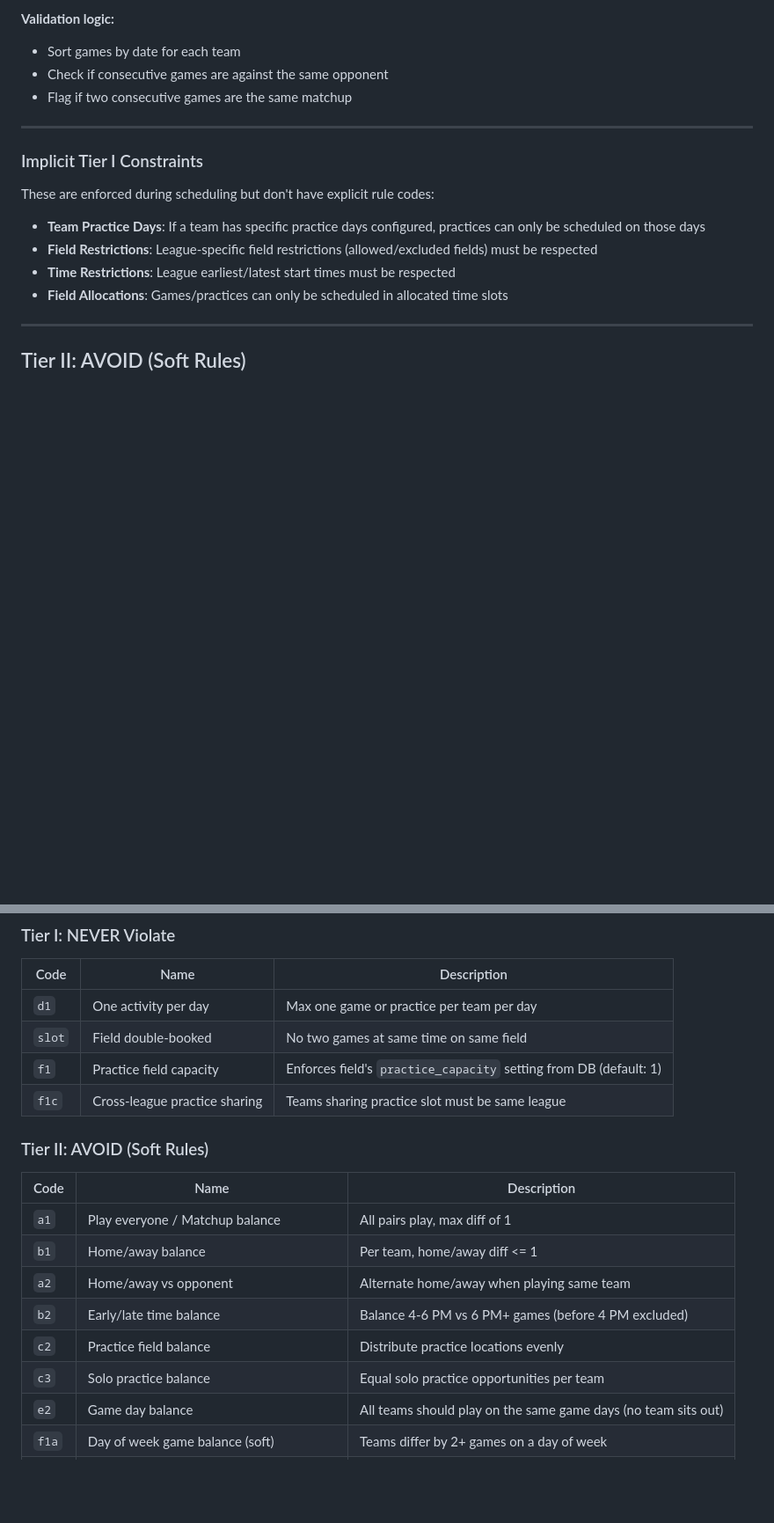
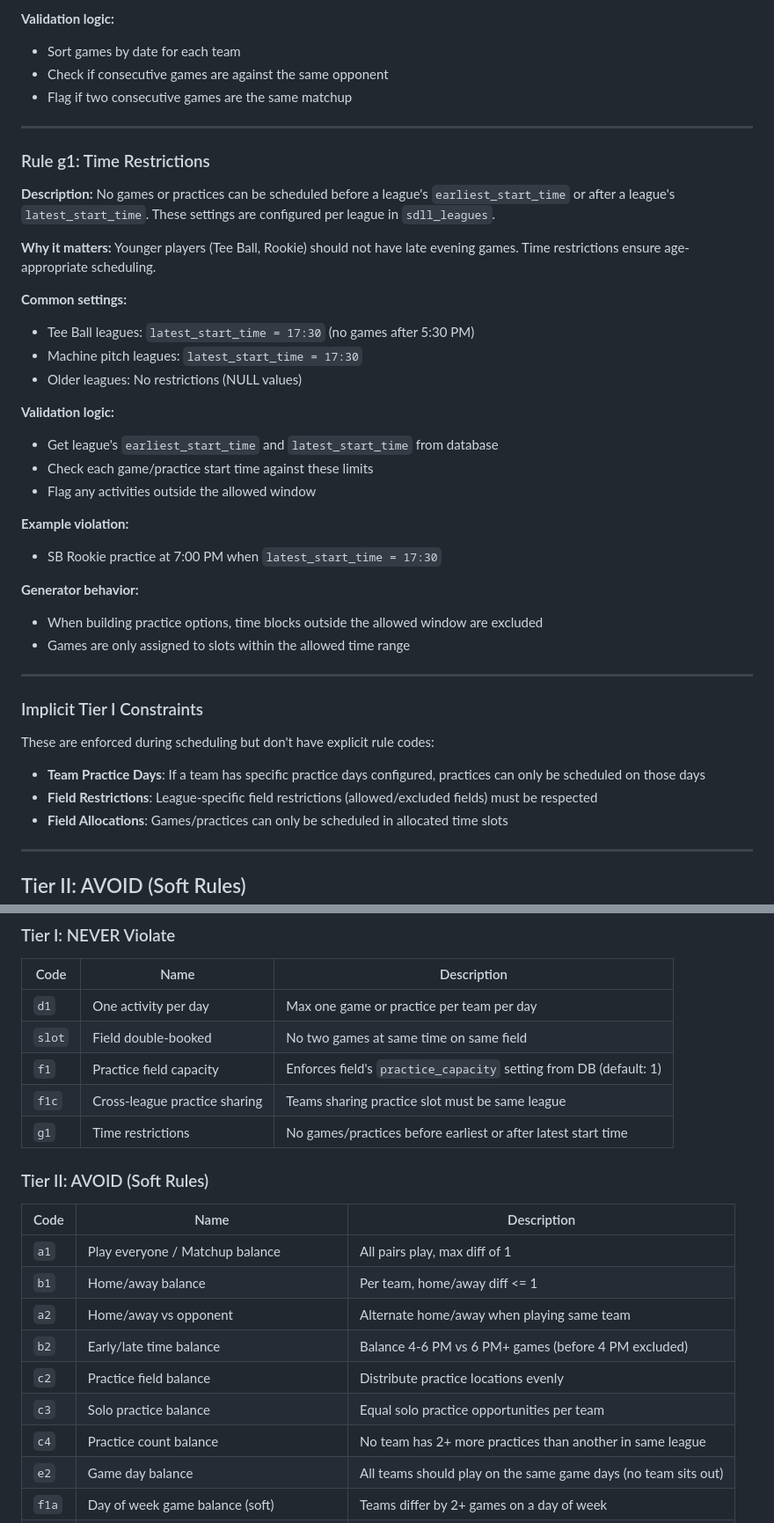
Before and after one commit to zcapozzi/SDLLApp, a Markdown page: howToSchedule.md, 2 parts joined by grey strips. Shown at 88% size. Rendered like a GitHub page; blank space fills up the shorter version.

```diff
--- a/howToSchedule.md
+++ b/howToSchedule.md
@@ -134,13 +134,37 @@ These are absolute constraints. The scheduler will **never** violate these, even
 
 ---
 
+### Rule g1: Time Restrictions
+
+**Description:** No games or practices can be scheduled before a league's `earliest_start_time` or after a league's `latest_start_time`. These settings are configured per league in `sdll_leagues`.
+
+**Why it matters:** Younger players (Tee Ball, Rookie) should not have late evening games. Time restrictions ensure age-appropriate scheduling.
+
+**Common settings:**
+- Tee Ball leagues: `latest_start_time = 17:30` (no games after 5:30 PM)
+- Machine pitch leagues: `latest_start_time = 17:30`
+- Older leagues: No restrictions (NULL values)
+
+**Validation logic:**
+- Get league's `earliest_start_time` and `latest_start_time` from database
+- Check each game/practice start time against these limits
+- Flag any activities outside the allowed window
+
+**Example violation:**
+- SB Rookie practice at 7:00 PM when `latest_start_time = 17:30`
+
+**Generator behavior:**
+- When building practice options, time blocks outside the allowed window are excluded
+- Games are only assigned to slots within the allowed time range
+
+---
+
 ### Implicit Tier I Constraints
 
 These are enforced during scheduling but don't have explicit rule codes:
 
 - **Team Practice Days**: If a team has specific practice days configured, practices can only be scheduled on those days
 - **Field Restrictions**: League-specific field restrictions (allowed/excluded fields) must be respected
-- **Time Restrictions**: League earliest/latest start times must be respected
 - **Field Allocations**: Games/practices can only be scheduled in allocated time slots
 
 ---
@@ -420,6 +471,7 @@ Each league can have custom game and practice durations stored in `sdll_leagues`
 | `slot` | Field double-booked | No two games at same time on same field |
 | `f1` | Practice field capacity | Enforces field's `practice_capacity` setting from DB (default: 1) |
 | `f1c` | Cross-league practice sharing | Teams sharing practice slot must be same league |
+| `g1` | Time restrictions | No games/practices before earliest or after latest start time |
 
 ### Tier II: AVOID (Soft Rules)
 | Code | Name | Description |
@@ -430,6 +482,7 @@ Each league can have custom game and practice durations stored in `sdll_leagues`
 | `b2` | Early/late time balance | Balance 4-6 PM vs 6 PM+ games (before 4 PM excluded) |
 | `c2` | Practice field balance | Distribute practice locations evenly |
 | `c3` | Solo practice balance | Equal solo practice opportunities per team |
+| `c4` | Practice count balance | No team has 2+ more practices than another in same league |
 | `e2` | Game day balance | All teams should play on the same game days (no team sits out) |
 | `f1a` | Day of week game balance (soft) | Teams differ by 2+ games on a day of week |
 | `f1b` | Day of week game balance (hard threshold) | Teams differ by 3+ games on a day of week |
```
Also changed, not shown: other parts of howToSchedule.md (+27 -0 lines).
